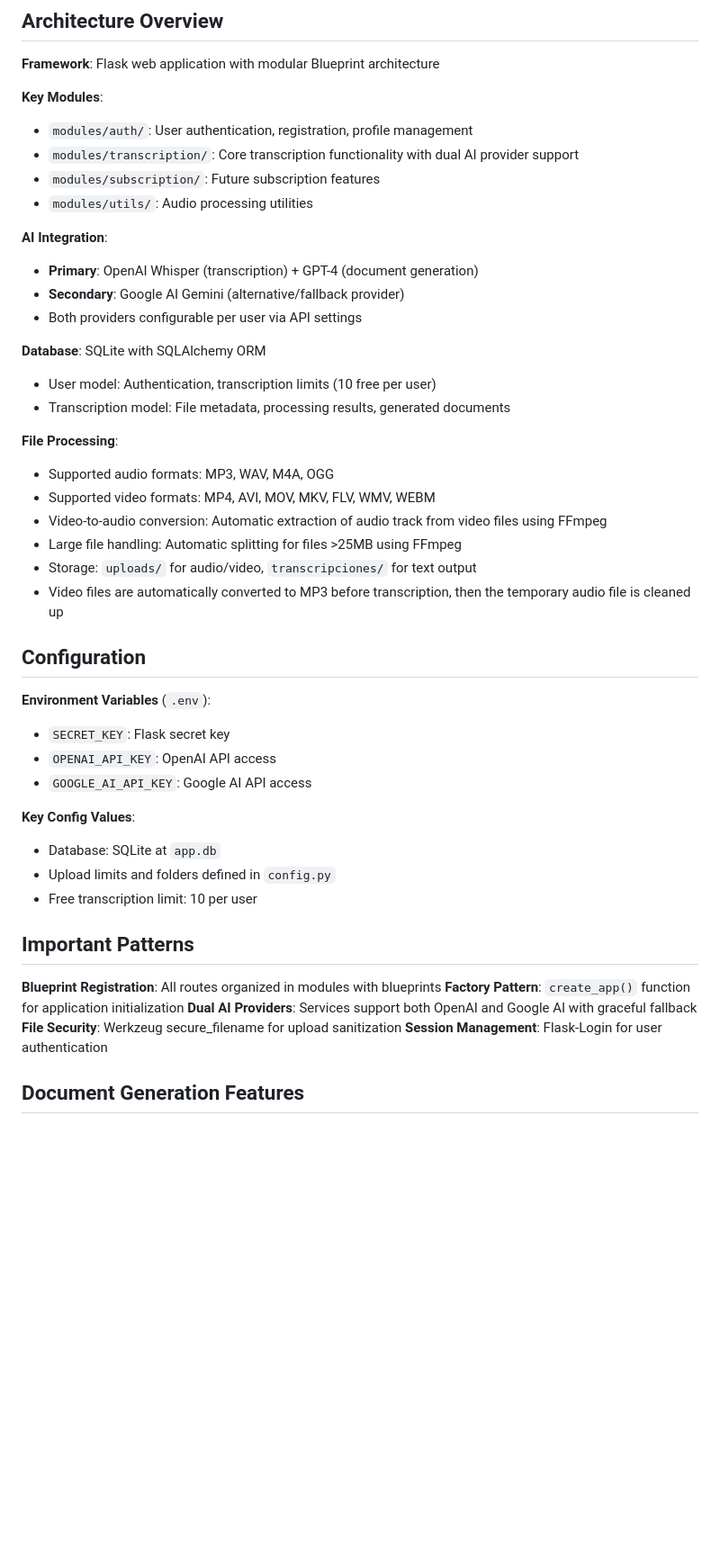
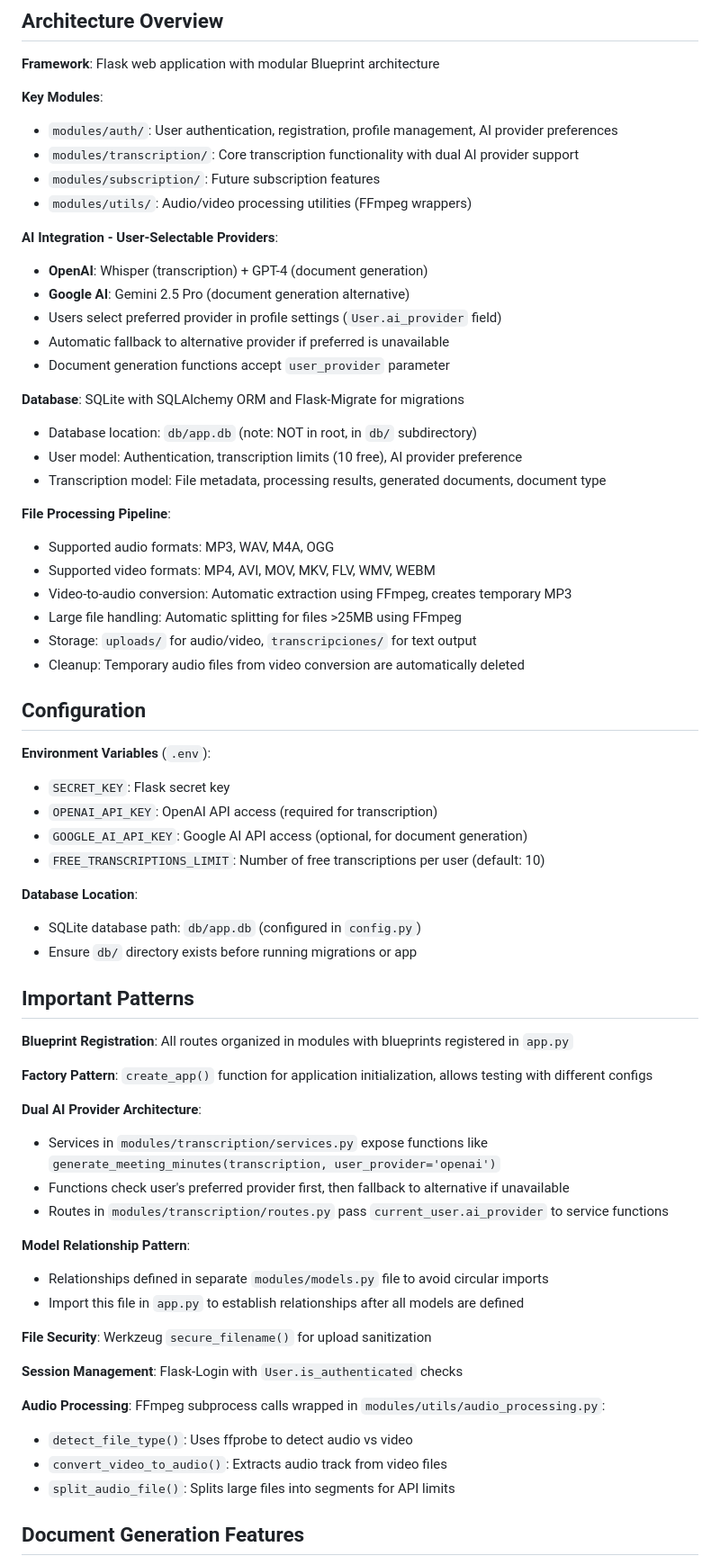
Before and after one commit to jfbm74/transcrypto, a Markdown page: CLAUDE.md, the part around one of its changes. Shown at 90% size. GitHub-like rendering; blank space fills up the shorter version.

Commit message:
Update CLAUDE.md with comprehensive architecture documentation
- Add detailed AI provider architecture explanation with user_provider parameter
- Document database location (db/app.db in subdirectory, not root)
- Explain model relationship pattern to avoid circular imports
- Add detailed User and Transcription schema documentation
- Include FFmpeg utility functions (detect_file_type, convert_video_to_audio, split_audio_file)
- Document admin user default credentials
- Reference feature documentation files (FEATURE_VIDEO_TO_AUDIO.md, FEATURE_AI_PROVIDER_SELECTION.md)
- Clarify dual AI provider fallback mechanism
- Add file processing pipeline details

🤖 Generated with [Claude Code](https://claude.com/claude-code)

Co-Authored-By: Claude <noreply@anthropic.com>

```diff
--- a/CLAUDE.md
+++ b/CLAUDE.md
@@ -44,47 +44,66 @@ python app.py          # Development server on http://localhost:5000
 **Framework**: Flask web application with modular Blueprint architecture
 
 **Key Modules**:
-- `modules/auth/`: User authentication, registration, profile management
+- `modules/auth/`: User authentication, registration, profile management, AI provider preferences
 - `modules/transcription/`: Core transcription functionality with dual AI provider support
 - `modules/subscription/`: Future subscription features
-- `modules/utils/`: Audio processing utilities
+- `modules/utils/`: Audio/video processing utilities (FFmpeg wrappers)
 
-**AI Integration**:
-- **Primary**: OpenAI Whisper (transcription) + GPT-4 (document generation)
-- **Secondary**: Google AI Gemini (alternative/fallback provider)
-- Both providers configurable per user via API settings
+**AI Integration - User-Selectable Providers**:
+- **OpenAI**: Whisper (transcription) + GPT-4 (document generation)
+- **Google AI**: Gemini 2.5 Pro (document generation alternative)
+- Users select preferred provider in profile settings (`User.ai_provider` field)
+- Automatic fallback to alternative provider if preferred is unavailable
+- Document generation functions accept `user_provider` parameter
 
-**Database**: SQLite with SQLAlchemy ORM
-- User model: Authentication, transcription limits (10 free per user)
-- Transcription model: File metadata, processing results, generated documents
+**Database**: SQLite with SQLAlchemy ORM and Flask-Migrate for migrations
+- Database location: `db/app.db` (note: NOT in root, in `db/` subdirectory)
+- User model: Authentication, transcription limits (10 free), AI provider preference
+- Transcription model: File metadata, processing results, generated documents, document type
 
-**File Processing**:
+**File Processing Pipeline**:
 - Supported audio formats: MP3, WAV, M4A, OGG
 - Supported video formats: MP4, AVI, MOV, MKV, FLV, WMV, WEBM
-- Video-to-audio conversion: Automatic extraction of audio track from video files using FFmpeg
+- Video-to-audio conversion: Automatic extraction using FFmpeg, creates temporary MP3
 - Large file handling: Automatic splitting for files >25MB using FFmpeg
 - Storage: `uploads/` for audio/video, `transcripciones/` for text output
-- Video files are automatically converted to MP3 before transcription, then the temporary audio file is cleaned up
+- Cleanup: Temporary audio files from video conversion are automatically deleted
 
 ## Configuration
 
 **Environment Variables** (`.env`):
 - `SECRET_KEY`: Flask secret key
-- `OPENAI_API_KEY`: OpenAI API access
-- `GOOGLE_AI_API_KEY`: Google AI API access
+- `OPENAI_API_KEY`: OpenAI API access (required for transcription)
+- `GOOGLE_AI_API_KEY`: Google AI API access (optional, for document generation)
+- `FREE_TRANSCRIPTIONS_LIMIT`: Number of free transcriptions per user (default: 10)
 
-**Key Config Values**:
-- Database: SQLite at `app.db`
-- Upload limits and folders defined in `config.py`
-- Free transcription limit: 10 per user
+**Database Location**:
+- SQLite database path: `db/app.db` (configured in `config.py`)
+- Ensure `db/` directory exists before running migrations or app
 
 ## Important Patterns
 
-**Blueprint Registration**: All routes organized in modules with blueprints
-**Factory Pattern**: `create_app()` function for application initialization
-**Dual AI Providers**: Services support both OpenAI and Google AI with graceful fallback
-**File Security**: Werkzeug secure_filename for upload sanitization
-**Session Management**: Flask-Login for user authentication
+**Blueprint Registration**: All routes organized in modules with blueprints registered in `app.py`
+
+**Factory Pattern**: `create_app()` function for application initialization, allows testing with different configs
+
+**Dual AI Provider Architecture**:
+- Services in `modules/transcription/services.py` expose functions like `generate_meeting_minutes(transcription, user_provider='openai')`
+- Functions check user's preferred provider first, then fallback to alternative if unavailable
+- Routes in `modules/transcription/routes.py` pass `current_user.ai_provider` to service functions
+
+**Model Relationship Pattern**:
+- Relationships defined in separate `modules/models.py` file to avoid circular imports
+- Import this file in `app.py` to establish relationships after all models are defined
+
+**File Security**: Werkzeug `secure_filename()` for upload sanitization
+
+**Session Management**: Flask-Login with `User.is_authenticated` checks
+
+**Audio Processing**: FFmpeg subprocess calls wrapped in `modules/utils/audio_processing.py`:
+- `detect_file_type()`: Uses ffprobe to detect audio vs video
+- `convert_video_to_audio()`: Extracts audio track from video files
+- `split_audio_file()`: Splits large files into segments for API limits
 
 ## Document Generation Features
 
```
Also changed, not shown: other parts of CLAUDE.md (+37 -8 lines).
